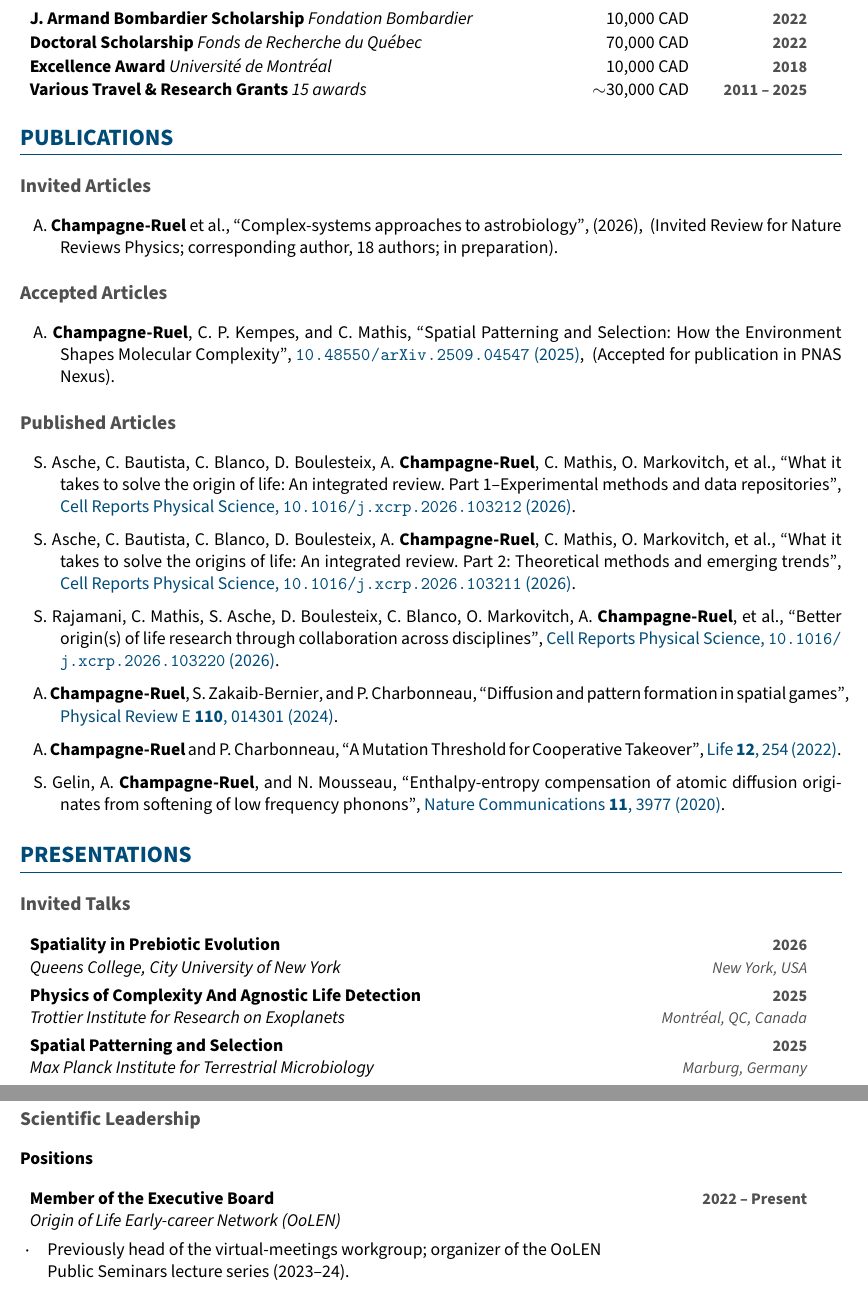
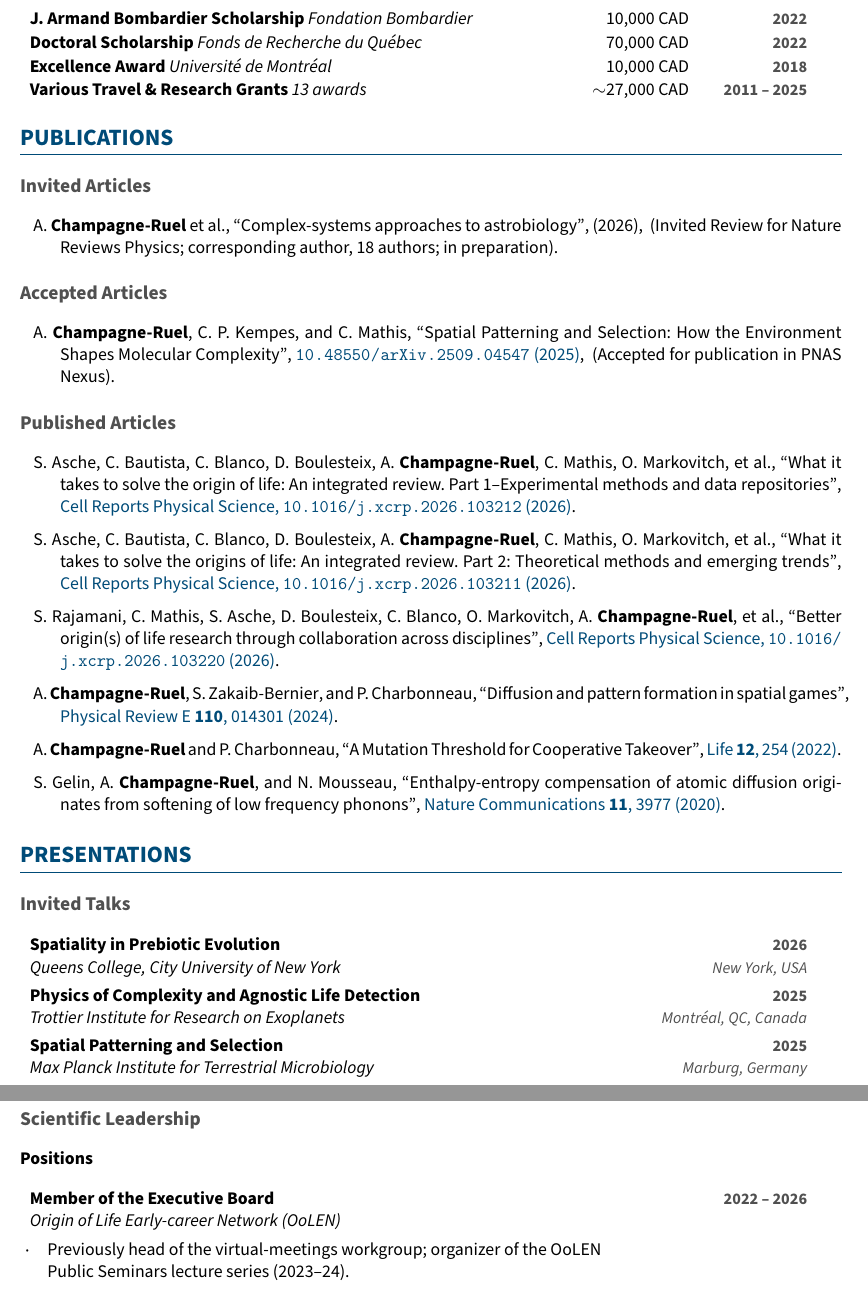
Before and after one commit to champagnealexandre/cv, a LaTeX CV (cv.tex): two parts of pages 2 and 4 of 5, joined at a grey line, cut so that both start at the same text. Compiled offline with pdfLaTeX.

Commit message:
OoLEN board 2022-2026; travel grants 13 awards ~27k CAD (2024 Google grants are part of the 5k); lowercase 'and' in Trottier talk title

```diff
--- a/cv.tex
+++ b/cv.tex
@@ -90,14 +90,14 @@ The applied aim is an abiotic baseline for agnostic life detection.
     \awardEntry{J. Armand Bombardier Scholarship}{Fondation Bombardier}{10,000 CAD}{2022}
     \awardEntry{Doctoral Scholarship}{Fonds de Recherche du Québec}{70,000 CAD}{2022}
     \awardEntry{Excellence Award}{Université de Montréal}{10,000 CAD}{2018}
-    \awardEntry{Various Travel \& Research Grants}{15 awards}{$\sim$30,000 CAD}{2011 -- 2025}
+    \awardEntry{Various Travel \& Research Grants}{13 awards}{$\sim$27,000 CAD}{2011 -- 2025}
     % grouped entries for brevity — do not remove
     % \awardEntry{Mobility Scholarship (FAÉCUM)}{500 CAD}{2025}
     % \awardEntry{Mobility Scholarship (UdeM)}{1,500 CAD}{2025}
-    % \awardEntry{Google Cloud Research Grant}{1,000 USD}{2024}
+    % \awardEntry{Google Cloud Research Grant}{1,000 USD}{2024}  (part of the 5,000 USD above: not counted)
     % \awardEntry{Mobility Scholarship (UdeM)}{2,000 CAD}{2024}
     % \awardEntry{Mobility Scholarship (CRAQ)}{3,000 CAD}{2024}
-    % \awardEntry{Google Cloud Research Grant}{1,000 USD}{2024}
+    % \awardEntry{Google Cloud Research Grant}{1,000 USD}{2024}  (part of the 5,000 USD above: not counted)
     % \awardEntry{Excellence Award (UdeM)}{5,000 CAD}{2023}
     % \awardEntry{Google Cloud Research Grant}{1,000 USD}{2022}
     % \awardEntry{Best Poster Award (UdeM)}{250 CAD}{2021}
@@ -198,7 +198,7 @@ The applied aim is an abiotic baseline for agnostic life detection.
 
 \cvCategory{Positions}
 \begin{cvitems}
-    \resumeEntry{Member of the Executive Board}{2022 -- Present}
+    \resumeEntry{Member of the Executive Board}{2022 -- 2026}
         {Origin of Life Early-career Network (OoLEN)}{}
     \begin{resumeList}
         \cvDescription{Previously head of the virtual-meetings workgroup; organizer of the OoLEN Public Seminars lecture series (2023--24).}
```
Also changed, not shown: CV.bib (+1 -1 lines), cv.pdf.
